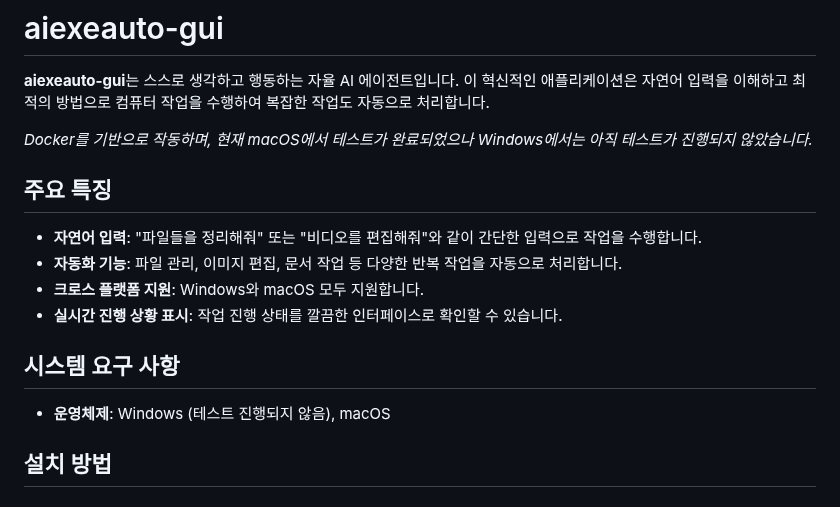
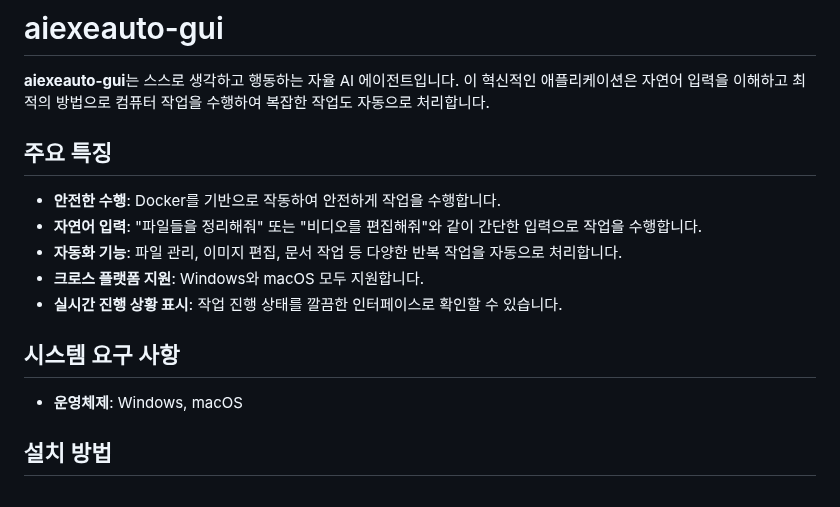
Before and after one commit to kstost/aiexeauto-gui, a Markdown page: README.md, the part around the change. GitHub-like rendering.

```diff
--- a/README.md
+++ b/README.md
@@ -2,10 +2,9 @@
 
 **aiexeauto-gui**는 스스로 생각하고 행동하는 자율 AI 에이전트입니다. 이 혁신적인 애플리케이션은 자연어 입력을 이해하고 최적의 방법으로 컴퓨터 작업을 수행하여 복잡한 작업도 자동으로 처리합니다.
 
-_Docker를 기반으로 작동하며, 현재 macOS에서 테스트가 완료되었으나 Windows에서는 아직 테스트가 진행되지 않았습니다._
-
 ## 주요 특징
 
+- **안전한 수행**: Docker를 기반으로 작동하여 안전하게 작업을 수행합니다.
 - **자연어 입력**: "파일들을 정리해줘" 또는 "비디오를 편집해줘"와 같이 간단한 입력으로 작업을 수행합니다.
 - **자동화 기능**: 파일 관리, 이미지 편집, 문서 작업 등 다양한 반복 작업을 자동으로 처리합니다.
 - **크로스 플랫폼 지원**: Windows와 macOS 모두 지원합니다.
@@ -13,7 +12,7 @@ _Docker를 기반으로 작동하며, 현재 macOS에서 테스트가 완료되
 
 ## 시스템 요구 사항
 
-- **운영체제**: Windows (테스트 진행되지 않음), macOS
+- **운영체제**: Windows, macOS
 
 ## 설치 방법
 
```
